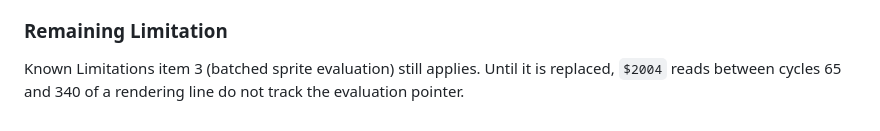
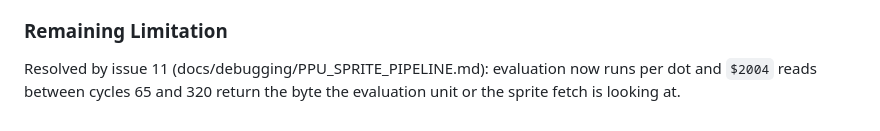
Before and after one commit to codyaverett/nes-emu, a Markdown page: docs/debugging/PPU_CYCLE_ACCURATE_REFACTOR.md, the part around the change. Drawn GitHub-style.

Commit message:
docs(ppu): mark the 2004 read limitation resolved and state the SMB observation plainly

```diff
--- a/docs/debugging/PPU_CYCLE_ACCURATE_REFACTOR.md
+++ b/docs/debugging/PPU_CYCLE_ACCURATE_REFACTOR.md
@@ -673,6 +673,6 @@ Covered by five unit tests in the PPU tests module (`oam_*`).
 
 ### Remaining Limitation
 
-Known Limitations item 3 (batched sprite evaluation) still applies. Until it
-is replaced, `$2004` reads between cycles 65 and 340 of a rendering line do
-not track the evaluation pointer.
+Resolved by issue 11 (docs/debugging/PPU_SPRITE_PIPELINE.md): evaluation
+now runs per dot and `$2004` reads between cycles 65 and 320 return the byte
+the evaluation unit or the sprite fetch is looking at.
```
Also changed, not shown: docs/debugging/PPU_SPRITE_PIPELINE.md (+2 -2 lines).
